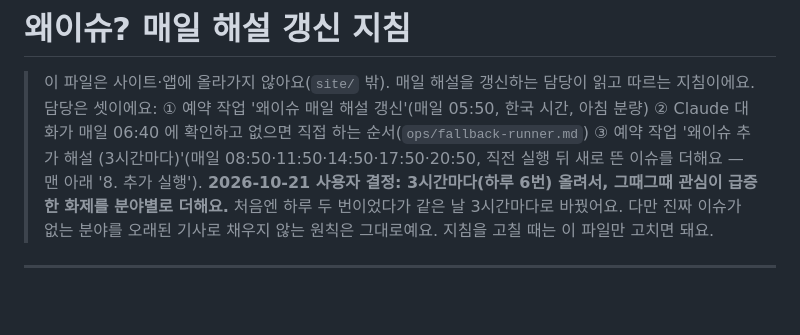
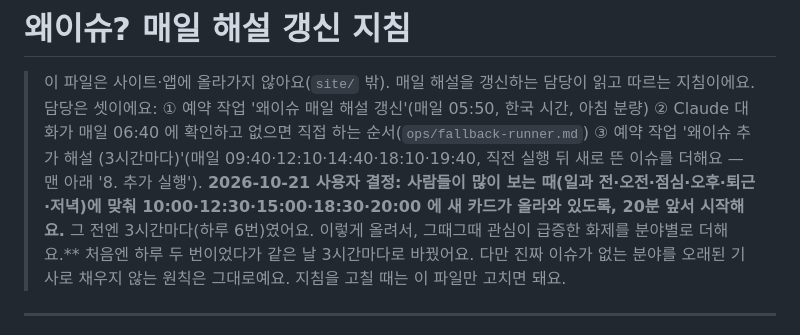
Before and after one commit to dodasifamily/why-trending, a Markdown page: ops/daily-job.md, the part around one of its changes. Drawn GitHub-style; blank space fills up the shorter version.

```diff
--- a/ops/daily-job.md
+++ b/ops/daily-job.md
@@ -1,8 +1,8 @@
 # 왜이슈? 매일 해설 갱신 지침
 
 > 이 파일은 사이트·앱에 올라가지 않아요(`site/` 밖). 매일 해설을 갱신하는 담당이 읽고 따르는 지침이에요.
-> 담당은 셋이에요: ① 예약 작업 '왜이슈 매일 해설 갱신'(매일 05:50, 한국 시간, 아침 분량) ② Claude 대화가 매일 06:40 에 확인하고 없으면 직접 하는 순서(`ops/fallback-runner.md`) ③ 예약 작업 '왜이슈 추가 해설 (3시간마다)'(매일 08:50·11:50·14:50·17:50·20:50, 직전 실행 뒤 새로 뜬 이슈를 더해요 — 맨 아래 '8. 추가 실행').
-> **2026-10-21 사용자 결정: 3시간마다(하루 6번) 올려서, 그때그때 관심이 급증한 화제를 분야별로 더해요.** 처음엔 하루 두 번이었다가 같은 날 3시간마다로 바꿨어요. 다만 진짜 이슈가 없는 분야를 오래된 기사로 채우지 않는 원칙은 그대로예요.
+> 담당은 셋이에요: ① 예약 작업 '왜이슈 매일 해설 갱신'(매일 05:50, 한국 시간, 아침 분량) ② Claude 대화가 매일 06:40 에 확인하고 없으면 직접 하는 순서(`ops/fallback-runner.md`) ③ 예약 작업 '왜이슈 추가 해설 (3시간마다)'(매일 09:40·12:10·14:40·18:10·19:40, 직전 실행 뒤 새로 뜬 이슈를 더해요 — 맨 아래 '8. 추가 실행').
+> **2026-10-21 사용자 결정: 사람들이 많이 보는 때(일과 전·오전·점심·오후·퇴근·저녁)에 맞춰 10:00·12:30·15:00·18:30·20:00 에 새 카드가 올라와 있도록, 20분 앞서 시작해요.** 그 전엔 3시간마다(하루 6번)였어요. 이렇게 올려서, 그때그때 관심이 급증한 화제를 분야별로 더해요.** 처음엔 하루 두 번이었다가 같은 날 3시간마다로 바꿨어요. 다만 진짜 이슈가 없는 분야를 오래된 기사로 채우지 않는 원칙은 그대로예요.
 > 지침을 고칠 때는 이 파일만 고치면 돼요.
 
 ---
```
Also changed, not shown: other parts of ops/daily-job.md (+1 -1 lines), README.md (+1 -1 lines).
